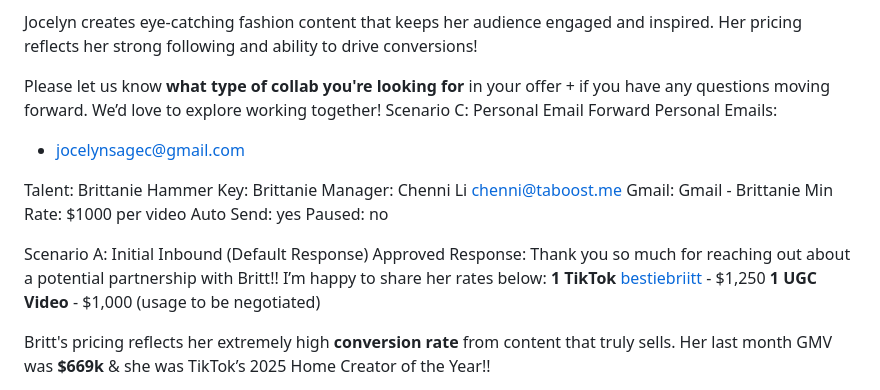
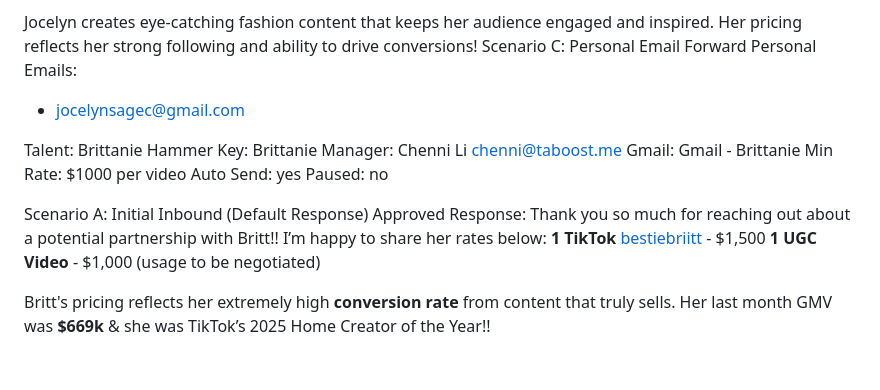
Before and after one commit to ceyre-boop/email-automation, a Markdown page: sheets/sop.md, the part around one of its changes. Drawn GitHub-style; blank space fills up the shorter version.

```diff
--- a/sheets/sop.md
+++ b/sheets/sop.md
@@ -543,8 +549,6 @@ Thank you so much for reaching out about a potential partnership with Jocelyn!!
 **1 UGC Video** - $1,000 (usage to be negotiated)
 
 Jocelyn creates eye-catching fashion content that keeps her audience engaged and inspired. Her pricing reflects her strong following and ability to drive conversions!
-
-Please let us know **what type of collab you're looking for** in your offer + if you have any questions moving forward. We’d love to explore working together!
 Scenario C: Personal Email Forward
 Personal Emails:
 
@@ -561,7 +565,7 @@ Paused: no
 Scenario A: Initial Inbound (Default Response)
 Approved Response:
 Thank you so much for reaching out about a potential partnership with Britt!! I’m happy to share her rates below:
-**1 TikTok** [bestiebriitt](https://www.tiktok.com/@bestiebriitt) - $1,250
+**1 TikTok** [bestiebriitt](https://www.tiktok.com/@bestiebriitt) - $1,500
 **1 UGC Video** - $1,000 (usage to be negotiated)
 
 Britt's pricing reflects her extremely high **conversion rate** from content that truly sells. Her last month GMV was **$669k** & she was TikTok’s 2025 Home Creator of the Year!!
```
Also changed, not shown: other parts of sheets/sop.md (+58 -20 lines).
